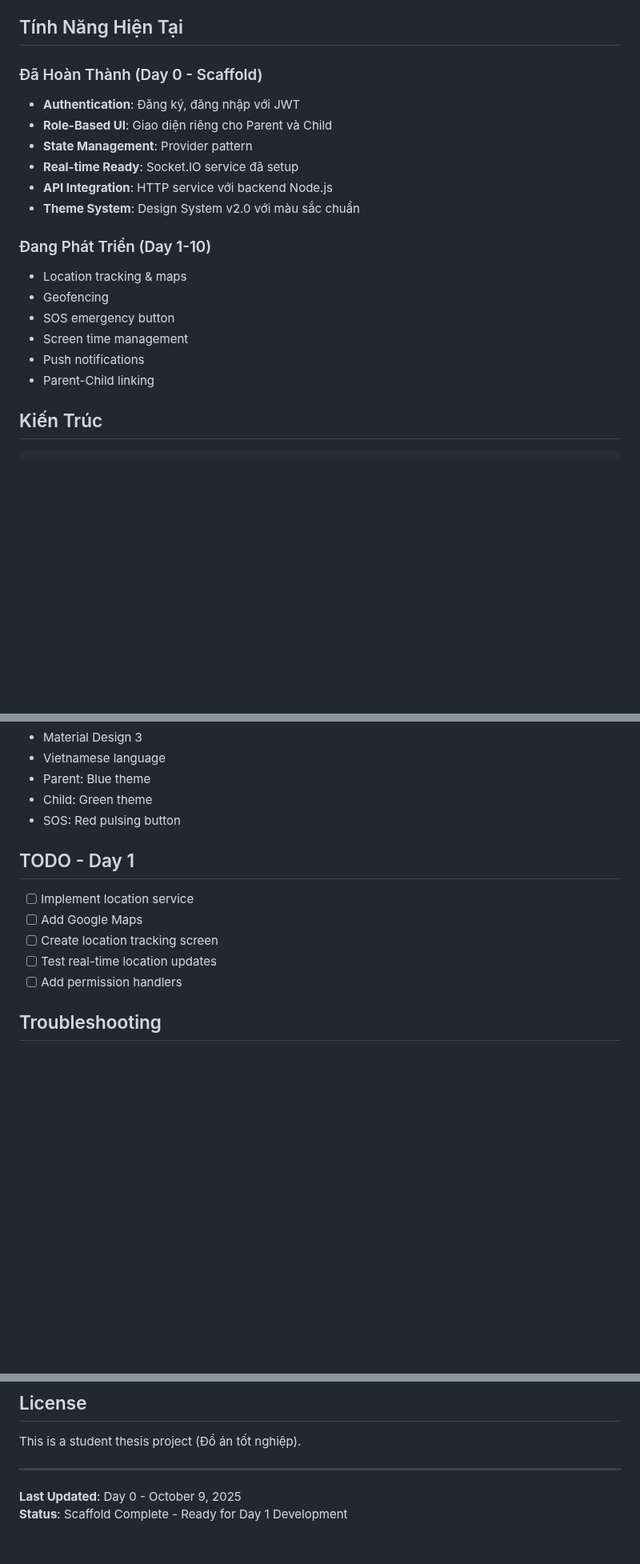
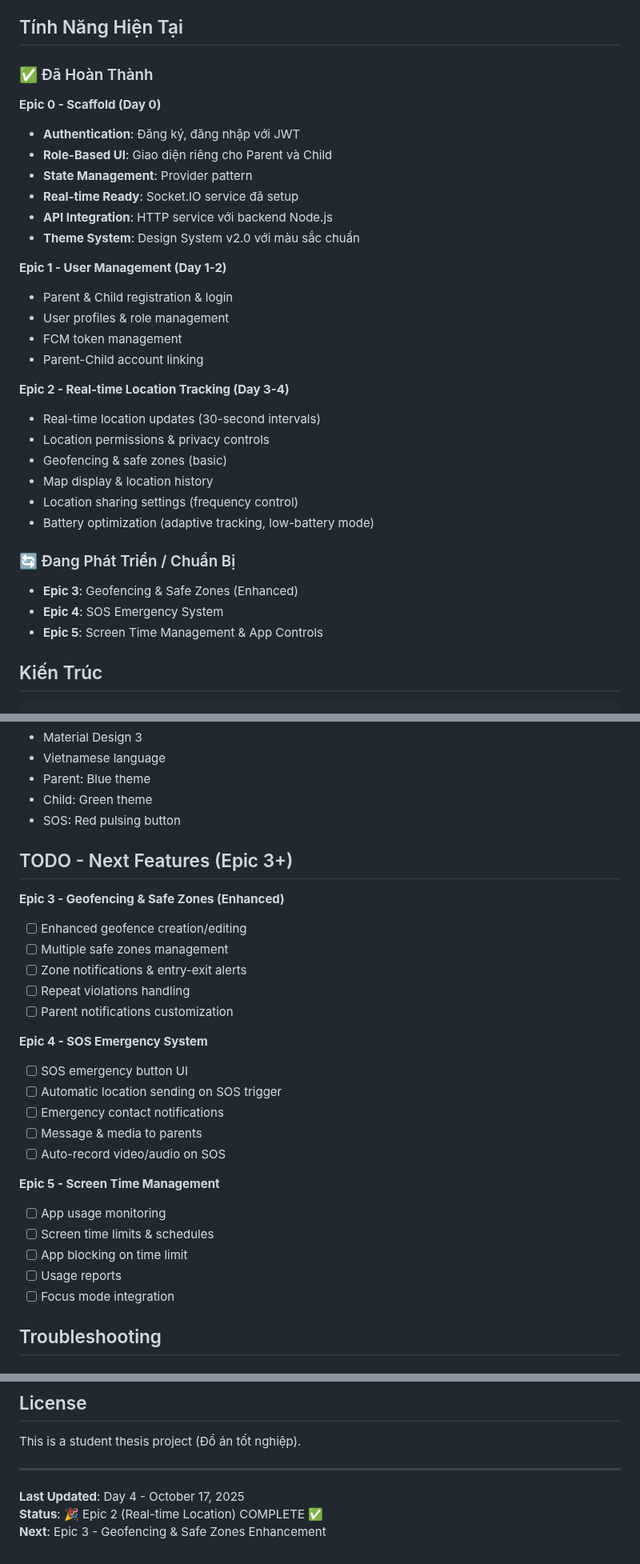
Before and after one commit to hoangduy0308/safekids_fe, a Markdown page: README.md, 3 parts joined by grey strips. Shown at 80% size. GitHub-like rendering; blank space fills up the shorter version.

Commit message:
Update README.md with comprehensive project documentation

```diff
--- a/README.md
+++ b/README.md
@@ -4,7 +4,9 @@
 
 ##  Tính Năng Hiện Tại
 
-###  Đã Hoàn Thành (Day 0 - Scaffold)
+###  ✅ Đã Hoàn Thành
+
+**Epic 0 - Scaffold (Day 0)**
 - **Authentication**: Đăng ký, đăng nhập với JWT
 - **Role-Based UI**: Giao diện riêng cho Parent và Child
 - **State Management**: Provider pattern
@@ -12,13 +14,24 @@
 - **API Integration**: HTTP service với backend Node.js
 - **Theme System**: Design System v2.0 với màu sắc chuẩn
 
-###  Đang Phát Triển (Day 1-10)
-- Location tracking & maps
-- Geofencing
-- SOS emergency button
-- Screen time management
-- Push notifications
-- Parent-Child linking
+**Epic 1 - User Management (Day 1-2)**
+- Parent & Child registration & login
+- User profiles & role management
+- FCM token management
+- Parent-Child account linking
+
+**Epic 2 - Real-time Location Tracking (Day 3-4)**
+- Real-time location updates (30-second intervals)
+- Location permissions & privacy controls
+- Geofencing & safe zones (basic)
+- Map display & location history
+- Location sharing settings (frequency control)
+- Battery optimization (adaptive tracking, low-battery mode)
+
+###  🔄 Đang Phát Triển / Chuẩn Bị
+- **Epic 3**: Geofencing & Safe Zones (Enhanced)
+- **Epic 4**: SOS Emergency System
+- **Epic 5**: Screen Time Management & App Controls
 
 ##  Kiến Trúc
 
@@ -167,13 +180,28 @@ Theo **Design System v2.0** từ wireframes:
 - Child: Green theme
 - SOS: Red pulsing button
 
-##  TODO - Day 1
+##  TODO - Next Features (Epic 3+)
 
-- [ ] Implement location service
-- [ ] Add Google Maps
-- [ ] Create location tracking screen
-- [ ] Test real-time location updates
-- [ ] Add permission handlers
+**Epic 3 - Geofencing & Safe Zones (Enhanced)**
+- [ ] Enhanced geofence creation/editing
+- [ ] Multiple safe zones management
+- [ ] Zone notifications & entry-exit alerts
+- [ ] Repeat violations handling
+- [ ] Parent notifications customization
+
+**Epic 4 - SOS Emergency System**
+- [ ] SOS emergency button UI
+- [ ] Automatic location sending on SOS trigger
+- [ ] Emergency contact notifications
+- [ ] Message & media to parents
+- [ ] Auto-record video/audio on SOS
+
+**Epic 5 - Screen Time Management**
+- [ ] App usage monitoring
+- [ ] Screen time limits & schedules
+- [ ] App blocking on time limit
+- [ ] Usage reports
+- [ ] Focus mode integration
 
 ##  Troubleshooting
 
@@ -192,5 +220,6 @@ This is a student thesis project (Đồ án tốt nghiệp).
 
 ---
 
-**Last Updated**: Day 0 - October 9, 2025
-**Status**: Scaffold Complete  - Ready for Day 1 Development
+**Last Updated**: Day 4 - October 17, 2025
+**Status**: 🎉 Epic 2 (Real-time Location) COMPLETE ✅
+**Next**: Epic 3 - Geofencing & Safe Zones Enhancement
```
